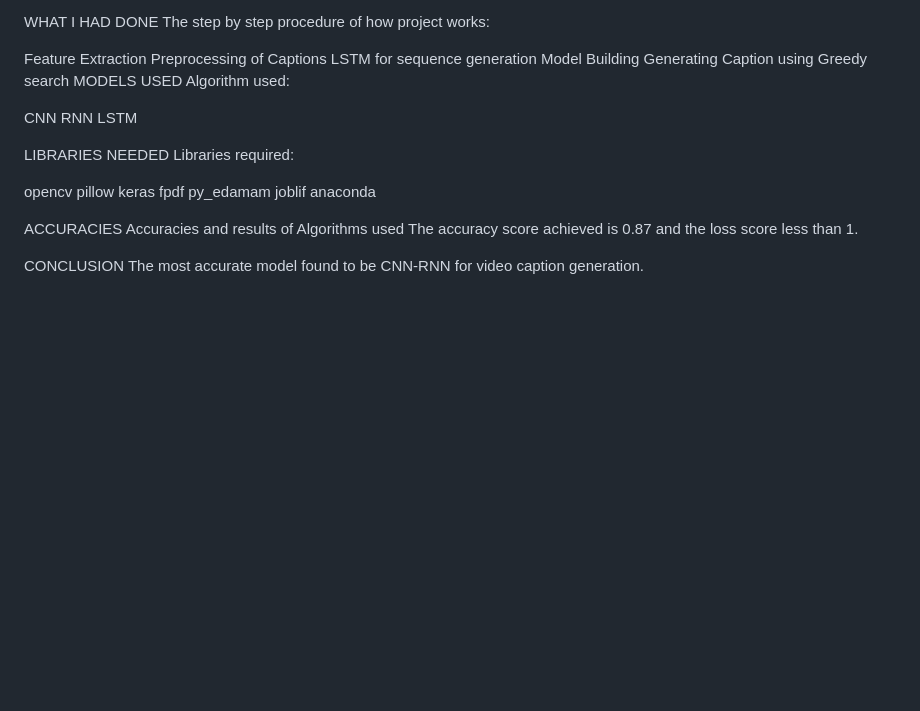
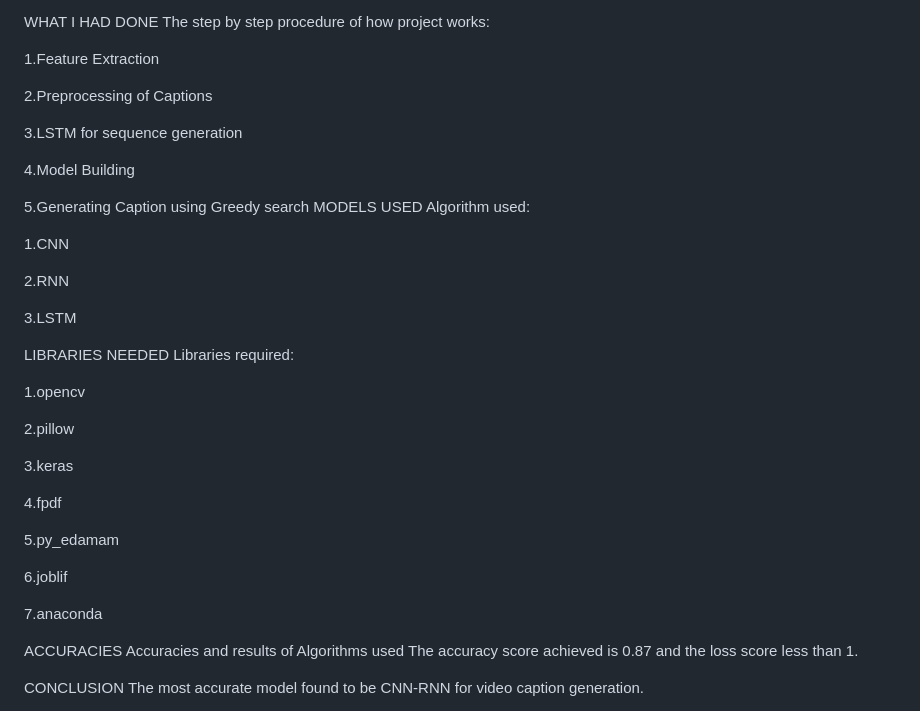
Before and after one commit to adithya-s-k/World-of-AI, a Markdown page: deep_learning/video-caption-generator/README.md, the part around the change. Rendered like a GitHub page; blank space fills up the shorter version.

Commit message:
Change in alignment.md

```diff
--- a/deep_learning/video-caption-generator/README.md
+++ b/deep_learning/video-caption-generator/README.md
@@ -39,28 +39,42 @@ language to understand the captions
 WHAT I HAD DONE
 The step by step procedure of how project works:
 
-Feature Extraction
-Preprocessing of Captions
-LSTM for sequence generation
-Model Building
-Generating Caption using Greedy search
+
+1.Feature Extraction
+
+2.Preprocessing of Captions
+
+3.LSTM for sequence generation
+
+4.Model Building
+
+5.Generating Caption using Greedy search
 MODELS USED
 Algorithm used:
 
-CNN
-RNN
-LSTM
+1.CNN
+
+2.RNN
+
+3.LSTM
 
 LIBRARIES NEEDED
 Libraries required:
 
-opencv
-pillow
-keras
-fpdf
-py_edamam
-joblif
-anaconda
+
+1.opencv
+
+2.pillow
+
+3.keras
+
+4.fpdf
+
+5.py_edamam
+
+6.joblif
+
+7.anaconda
 
 
 ACCURACIES
```
